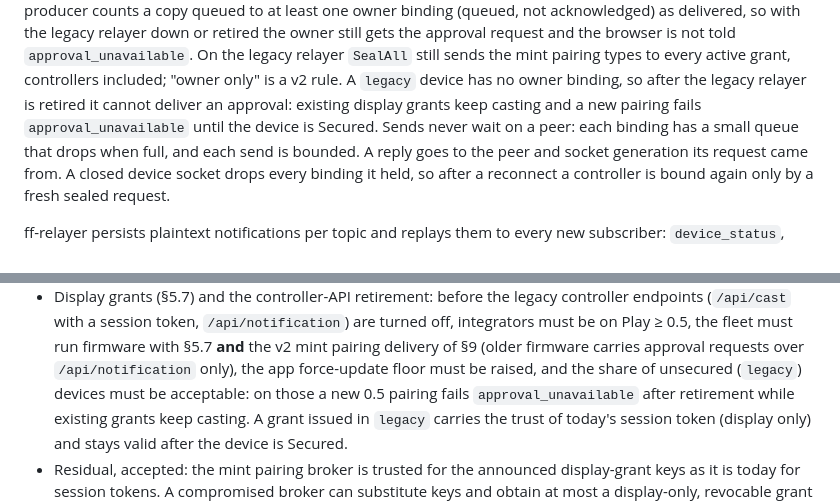
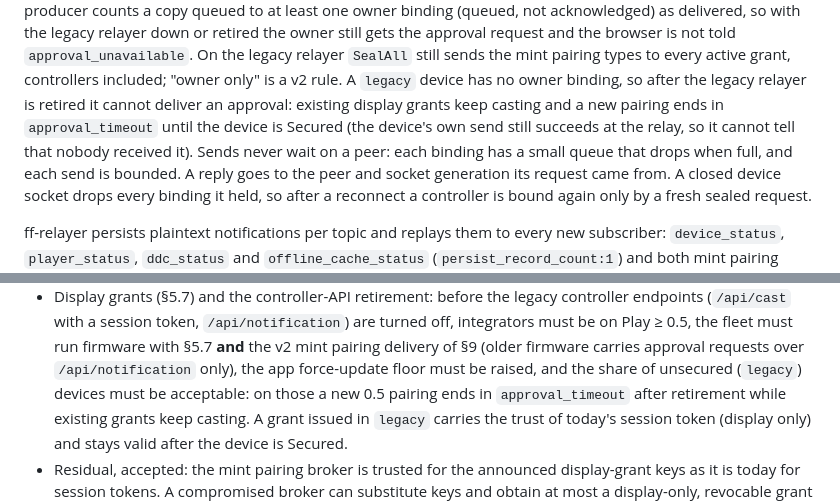
Before and after one commit to feral-file/ffos-user, a Markdown page: docs/ff1-control-v1.md, 2 parts joined by grey strips. Rendered like a GitHub page.

Commit message:
docs(spec): unsecured device after retirement ends in approval_timeout
Hardware-verified: the device cannot tell its approval request reached
nobody, so a new pairing on a legacy device times out.

Co-Authored-By: Claude Opus 5.5 <noreply@anthropic.com>
Claude-Session: https://claude.ai/code/session_015fL9Z9s73UUSwMiXdPs6h9

```diff
--- a/docs/ff1-control-v1.md
+++ b/docs/ff1-control-v1.md
@@ -1027,8 +1027,9 @@ browser is not told `approval_unavailable`. On the legacy relayer `SealAll`
 still sends the mint pairing types to every active grant, controllers
 included; "owner only" is a v2 rule. A `legacy` device has no owner
 binding, so after the legacy relayer is retired it cannot deliver an
-approval: existing display grants keep casting and a new pairing fails
-`approval_unavailable` until the device is Secured. Sends never wait on a peer: each binding has a
+approval: existing display grants keep casting and a new pairing ends in
+`approval_timeout` until the device is Secured (the device's own send still
+succeeds at the relay, so it cannot tell that nobody received it). Sends never wait on a peer: each binding has a
 small queue that drops when full, and each send is bounded. A reply goes to
 the peer and socket generation its request came from. A closed device socket
 drops every binding it held, so after a reconnect a controller is bound again
@@ -1360,7 +1361,7 @@ and the ff1-cli test suite does the same with `jose`.
   delivery of §9 (older firmware carries approval requests over
   `/api/notification` only), the app force-update floor must be raised,
   and the share of unsecured (`legacy`) devices must be acceptable: on
-  those a new 0.5 pairing fails `approval_unavailable` after retirement
+  those a new 0.5 pairing ends in `approval_timeout` after retirement
   while existing grants keep casting. A grant issued in `legacy` carries
   the trust of today's session token (display only) and stays valid after
   the device is Secured.
```
